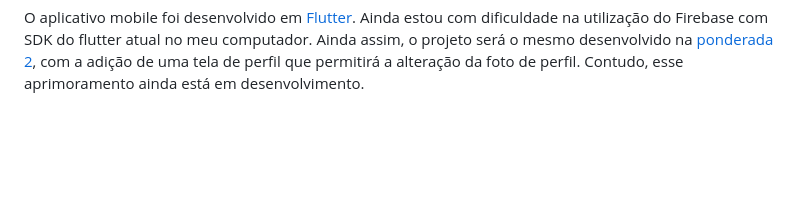
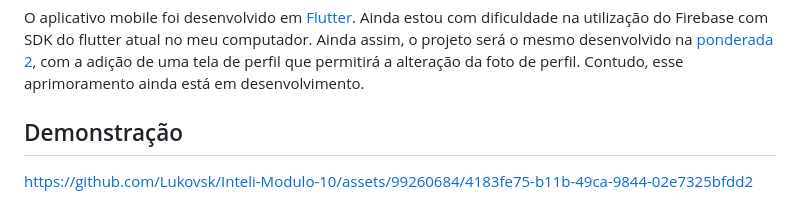
Before and after one commit to Lukovsk/Inteli-Modulo-10, a Markdown page: ponderadas/prog-3/README.md, the part around the change printed below. Drawn GitHub-style; blank space fills up the shorter version.

```diff
--- a/ponderadas/prog-3/README.md
+++ b/ponderadas/prog-3/README.md
@@ -157,3 +155,7 @@ Os microsserviços de usuário e tarefas são os mesmos descritos na [ponderada
 ### Aplicativo mobile
 
 O aplicativo mobile foi desenvolvido em [Flutter](https://flutter.dev/). Ainda estou com dificuldade na utilização do Firebase com SDK do flutter atual no meu computador. Ainda assim, o projeto será o mesmo desenvolvido na [ponderada 2](https://github.com/Lukovsk/Inteli-Modulo-10/tree/main/ponderadas/prog-2), com a adição de uma tela de perfil que permitirá a alteração da foto de perfil. Contudo, esse aprimoramento ainda está em desenvolvimento.
+
+## Demonstração
+
+https://github.com/Lukovsk/Inteli-Modulo-10/assets/99260684/4183fe75-b11b-49ca-9844-02e7325bfdd2
```
Also changed, not shown: other parts of ponderadas/prog-3/README.md (+2 -4 lines).
